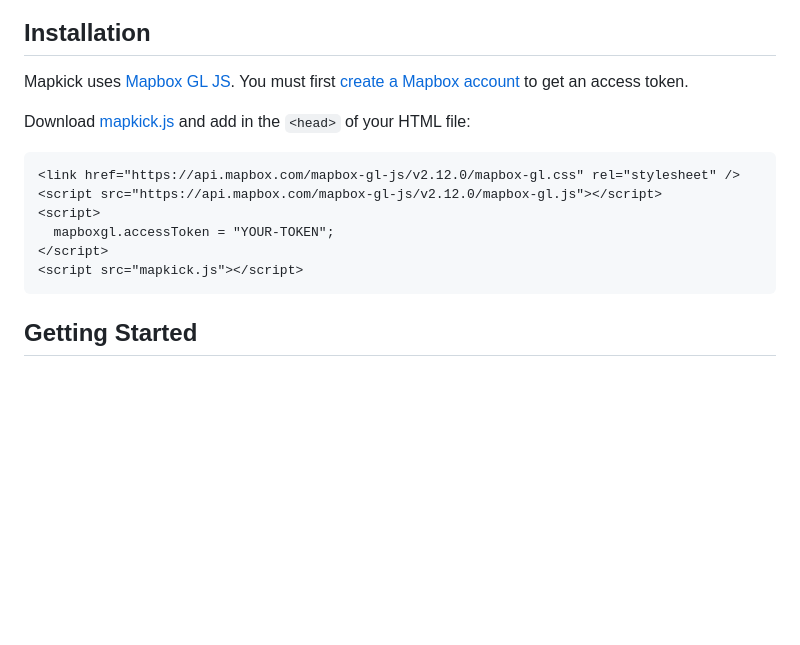
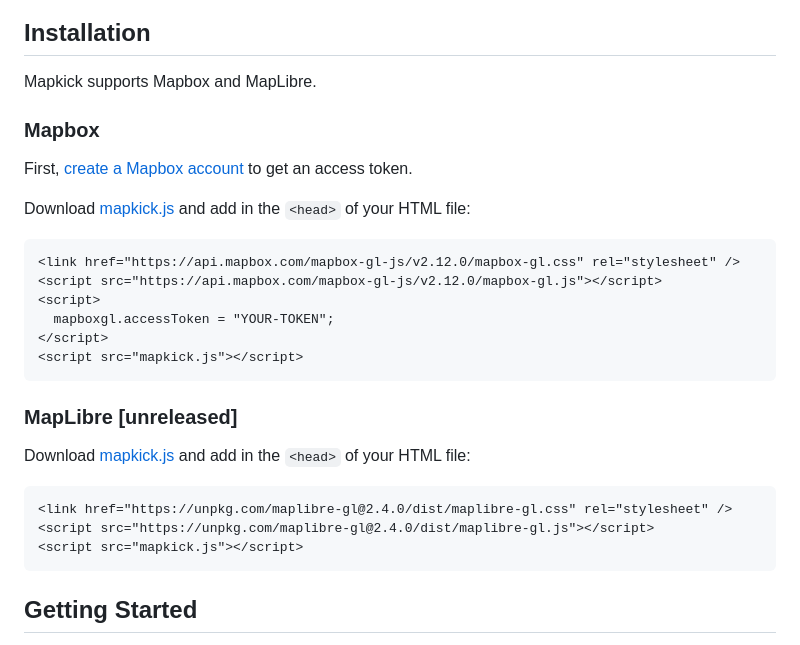
Before and after one commit to ankane/mapkick.js, a Markdown page: README.md, the part around the change. GitHub-like rendering; blank space fills up the shorter version.

Commit message:
Updated readme [skip ci]

````diff
--- a/README.md
+++ b/README.md
@@ -10,7 +10,11 @@ For charts, check out [Chartkick.js](https://github.com/ankane/chartkick.js)
 
 ## Installation
 
-Mapkick uses [Mapbox GL JS](https://docs.mapbox.com/mapbox-gl-js/guides/). You must first [create a Mapbox account](https://account.mapbox.com/auth/signup/) to get an access token.
+Mapkick supports Mapbox and MapLibre.
+
+### Mapbox
+
+First, [create a Mapbox account](https://account.mapbox.com/auth/signup/) to get an access token.
 
 Download [mapkick.js](https://unpkg.com/mapkick) and add in the `<head>` of your HTML file:
 
@@ -20,6 +24,16 @@ Download [mapkick.js](https://unpkg.com/mapkick) and add in the `<head>` of your
 <script>
   mapboxgl.accessToken = "YOUR-TOKEN";
 </script>
+<script src="mapkick.js"></script>
+```
+
+### MapLibre [unreleased]
+
+Download [mapkick.js](https://unpkg.com/mapkick) and add in the `<head>` of your HTML file:
+
+```html
+<link href="https://unpkg.com/maplibre-gl@2.4.0/dist/maplibre-gl.css" rel="stylesheet" />
+<script src="https://unpkg.com/maplibre-gl@2.4.0/dist/maplibre-gl.js"></script>
 <script src="mapkick.js"></script>
 ```
 
````
